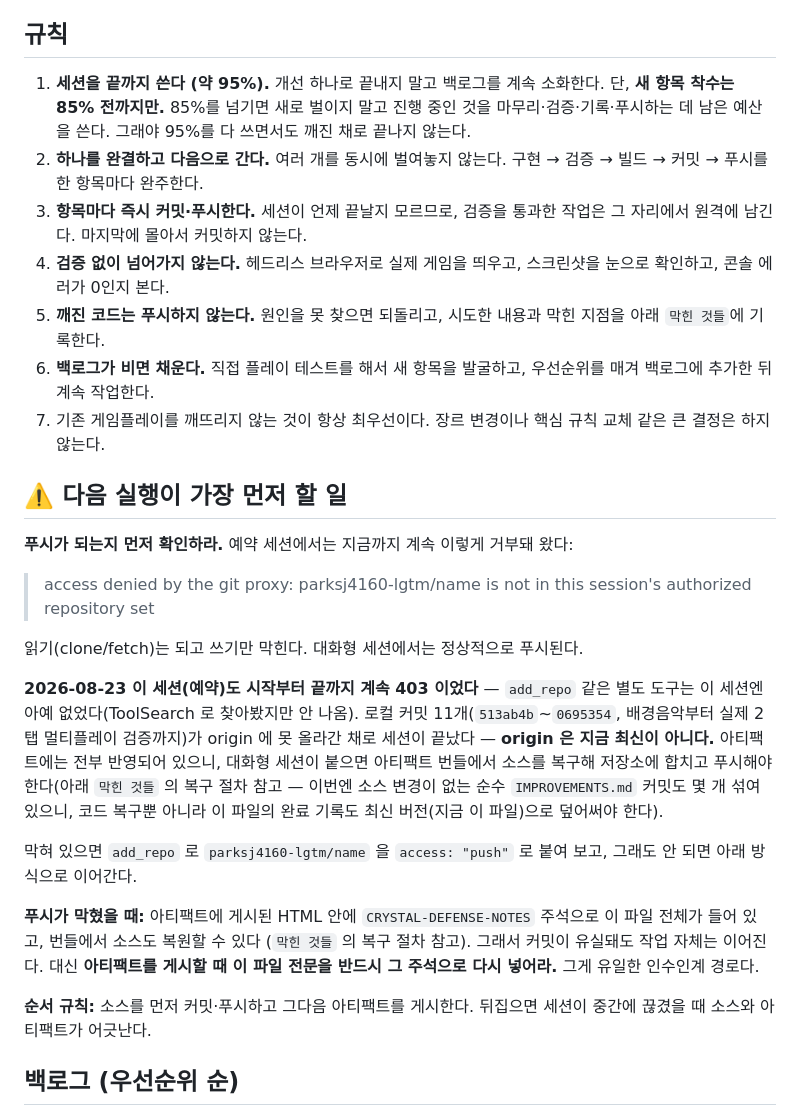
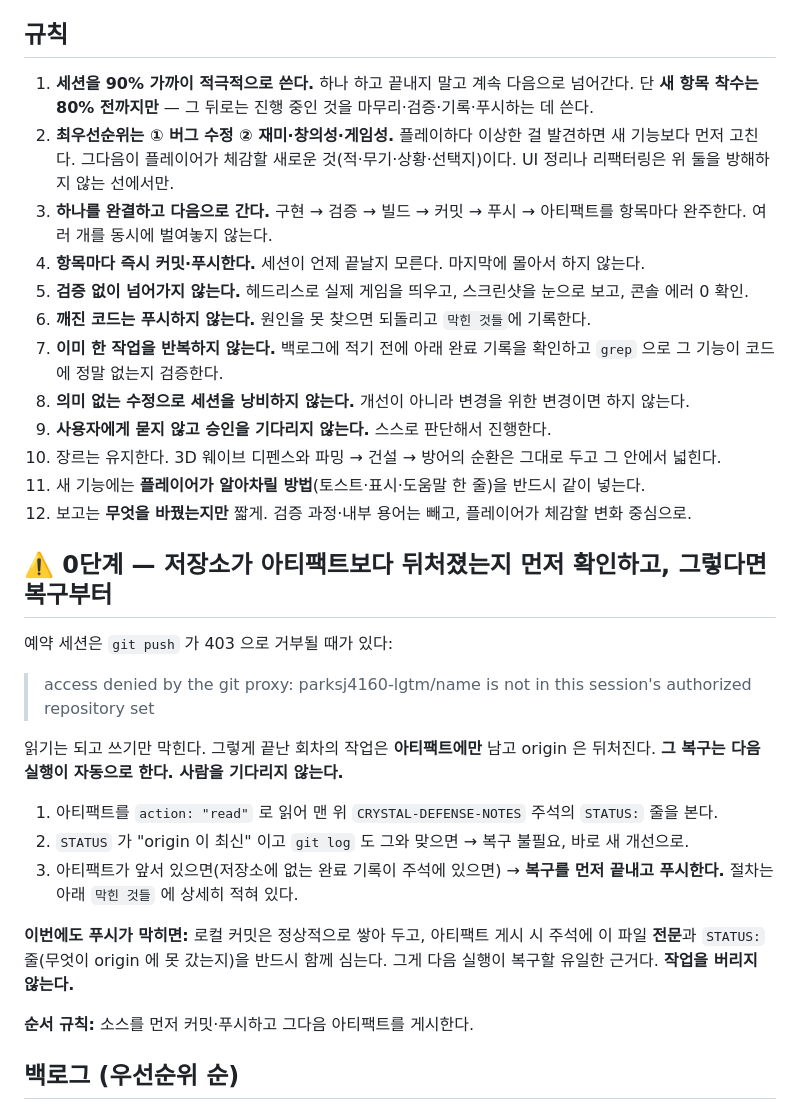
Before and after one commit to parksj4160-lgtm/name, a Markdown page: crystal-defense/IMPROVEMENTS.md, the part around one of its changes. GitHub-like rendering.

```diff
--- a/crystal-defense/IMPROVEMENTS.md
+++ b/crystal-defense/IMPROVEMENTS.md
@@ -5,43 +5,44 @@
 
 ## 규칙
 
-1. **세션을 끝까지 쓴다 (약 95%).** 개선 하나로 끝내지 말고 백로그를 계속 소화한다.
-   단, **새 항목 착수는 85% 전까지만.** 85%를 넘기면 새로 벌이지 말고 진행 중인 것을
-   마무리·검증·기록·푸시하는 데 남은 예산을 쓴다. 그래야 95%를 다 쓰면서도 깨진 채로 끝나지 않는다.
-2. **하나를 완결하고 다음으로 간다.** 여러 개를 동시에 벌여놓지 않는다. 구현 → 검증 → 빌드 → 커밋 → 푸시를 한 항목마다 완주한다.
-3. **항목마다 즉시 커밋·푸시한다.** 세션이 언제 끝날지 모르므로, 검증을 통과한 작업은 그 자리에서 원격에 남긴다. 마지막에 몰아서 커밋하지 않는다.
-4. **검증 없이 넘어가지 않는다.** 헤드리스 브라우저로 실제 게임을 띄우고, 스크린샷을 눈으로 확인하고, 콘솔 에러가 0인지 본다.
-5. **깨진 코드는 푸시하지 않는다.** 원인을 못 찾으면 되돌리고, 시도한 내용과 막힌 지점을 아래 `막힌 것들`에 기록한다.
-6. **백로그가 비면 채운다.** 직접 플레이 테스트를 해서 새 항목을 발굴하고, 우선순위를 매겨 백로그에 추가한 뒤 계속 작업한다.
-7. 기존 게임플레이를 깨뜨리지 않는 것이 항상 최우선이다. 장르 변경이나 핵심 규칙 교체 같은 큰 결정은 하지 않는다.
+1. **세션을 90% 가까이 적극적으로 쓴다.** 하나 하고 끝내지 말고 계속 다음으로 넘어간다.
+   단 **새 항목 착수는 80% 전까지만** — 그 뒤로는 진행 중인 것을 마무리·검증·기록·푸시하는 데 쓴다.
+2. **최우선순위는 ① 버그 수정 ② 재미·창의성·게임성.** 플레이하다 이상한 걸 발견하면 새 기능보다
+   먼저 고친다. 그다음이 플레이어가 체감할 새로운 것(적·무기·상황·선택지)이다.
+   UI 정리나 리팩터링은 위 둘을 방해하지 않는 선에서만.
+3. **하나를 완결하고 다음으로 간다.** 구현 → 검증 → 빌드 → 커밋 → 푸시 → 아티팩트를 항목마다 완주한다.
+   여러 개를 동시에 벌여놓지 않는다.
+4. **항목마다 즉시 커밋·푸시한다.** 세션이 언제 끝날지 모른다. 마지막에 몰아서 하지 않는다.
+5. **검증 없이 넘어가지 않는다.** 헤드리스로 실제 게임을 띄우고, 스크린샷을 눈으로 보고, 콘솔 에러 0 확인.
+6. **깨진 코드는 푸시하지 않는다.** 원인을 못 찾으면 되돌리고 `막힌 것들`에 기록한다.
+7. **이미 한 작업을 반복하지 않는다.** 백로그에 적기 전에 아래 완료 기록을 확인하고 `grep` 으로
+   그 기능이 코드에 정말 없는지 검증한다.
+8. **의미 없는 수정으로 세션을 낭비하지 않는다.** 개선이 아니라 변경을 위한 변경이면 하지 않는다.
+9. **사용자에게 묻지 않고 승인을 기다리지 않는다.** 스스로 판단해서 진행한다.
+10. 장르는 유지한다. 3D 웨이브 디펜스와 파밍 → 건설 → 방어의 순환은 그대로 두고 그 안에서 넓힌다.
+11. 새 기능에는 **플레이어가 알아차릴 방법**(토스트·표시·도움말 한 줄)을 반드시 같이 넣는다.
+12. 보고는 **무엇을 바꿨는지만** 짧게. 검증 과정·내부 용어는 빼고, 플레이어가 체감할 변화 중심으로.
 
-## ⚠️ 다음 실행이 가장 먼저 할 일
+## ⚠️ 0단계 — 저장소가 아티팩트보다 뒤처졌는지 먼저 확인하고, 그렇다면 복구부터
 
-**푸시가 되는지 먼저 확인하라.** 예약 세션에서는 지금까지 계속 이렇게 거부돼 왔다:
+예약 세션은 `git push` 가 403 으로 거부될 때가 있다:
 
 > access denied by the git proxy: parksj4160-lgtm/name is not in this session's
 > authorized repository set
 
-읽기(clone/fetch)는 되고 쓰기만 막힌다. 대화형 세션에서는 정상적으로 푸시된다.
+읽기는 되고 쓰기만 막힌다. 그렇게 끝난 회차의 작업은 **아티팩트에만** 남고 origin 은 뒤처진다.
+**그 복구는 다음 실행이 자동으로 한다. 사람을 기다리지 않는다.**
 
-**2026-08-23 이 세션(예약)도 시작부터 끝까지 계속 403 이었다** — `add_repo` 같은 별도 도구는
-이 세션엔 아예 없었다(ToolSearch 로 찾아봤지만 안 나옴). 로컬 커밋 11개(`513ab4b`~`0695354`,
-배경음악부터 실제 2탭 멀티플레이 검증까지)가 origin 에 못 올라간 채로 세션이 끝났다 —
-**origin 은 지금 최신이 아니다.** 아티팩트에는 전부 반영되어 있으니, 대화형 세션이 붙으면
-아티팩트 번들에서 소스를 복구해 저장소에 합치고 푸시해야 한다(아래 `막힌 것들` 의 복구 절차
-참고 — 이번엔 소스 변경이 없는 순수 `IMPROVEMENTS.md` 커밋도 몇 개 섞여 있으니, 코드 복구뿐
-아니라 이 파일의 완료 기록도 최신 버전(지금 이 파일)으로 덮어써야 한다).
+1. 아티팩트를 `action: "read"` 로 읽어 맨 위 `CRYSTAL-DEFENSE-NOTES` 주석의 `STATUS:` 줄을 본다.
+2. `STATUS` 가 "origin 이 최신" 이고 `git log` 도 그와 맞으면 → 복구 불필요, 바로 새 개선으로.
+3. 아티팩트가 앞서 있으면(저장소에 없는 완료 기록이 주석에 있으면) → **복구를 먼저 끝내고 푸시한다.**
+   절차는 아래 `막힌 것들` 에 상세히 적혀 있다.
 
-막혀 있으면 `add_repo` 로 `parksj4160-lgtm/name` 을 `access: "push"` 로 붙여 보고,
-그래도 안 되면 아래 방식으로 이어간다.
-
-**푸시가 막혔을 때:** 아티팩트에 게시된 HTML 안에 `CRYSTAL-DEFENSE-NOTES` 주석으로 이 파일
-전체가 들어 있고, 번들에서 소스도 복원할 수 있다 (`막힌 것들` 의 복구 절차 참고).
-그래서 커밋이 유실돼도 작업 자체는 이어진다. 대신 **아티팩트를 게시할 때 이 파일 전문을
-반드시 그 주석으로 다시 넣어라.** 그게 유일한 인수인계 경로다.
+**이번에도 푸시가 막히면:** 로컬 커밋은 정상적으로 쌓아 두고, 아티팩트 게시 시 주석에
+이 파일 **전문**과 `STATUS:` 줄(무엇이 origin 에 못 갔는지)을 반드시 함께 심는다.
+그게 다음 실행이 복구할 유일한 근거다. **작업을 버리지 않는다.**
 
 **순서 규칙:** 소스를 먼저 커밋·푸시하고 그다음 아티팩트를 게시한다.
-뒤집으면 세션이 중간에 끊겼을 때 소스와 아티팩트가 어긋난다.
 
 ## 백로그 (우선순위 순)
 
```
Also changed, not shown: other parts of crystal-defense/IMPROVEMENTS.md (+122 -12 lines).
